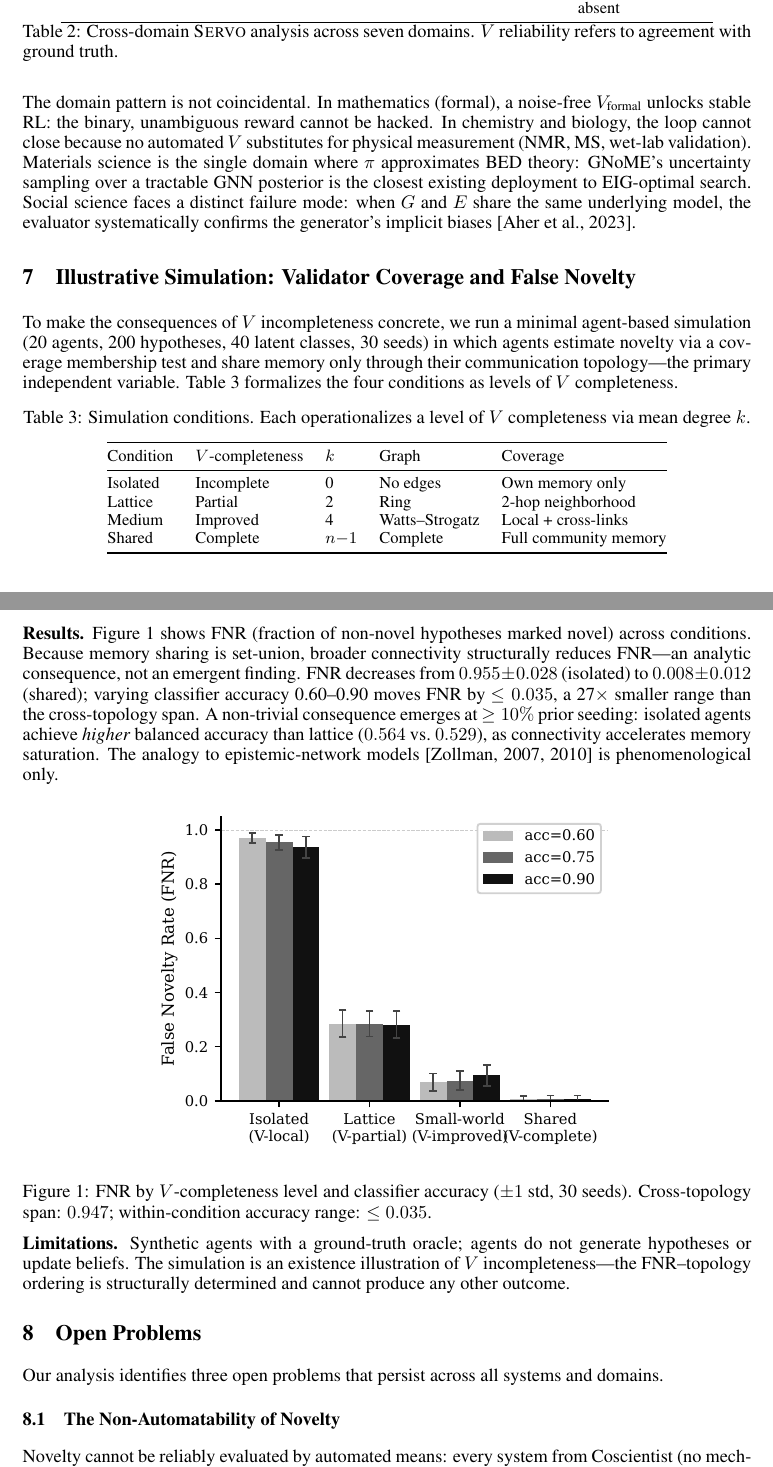
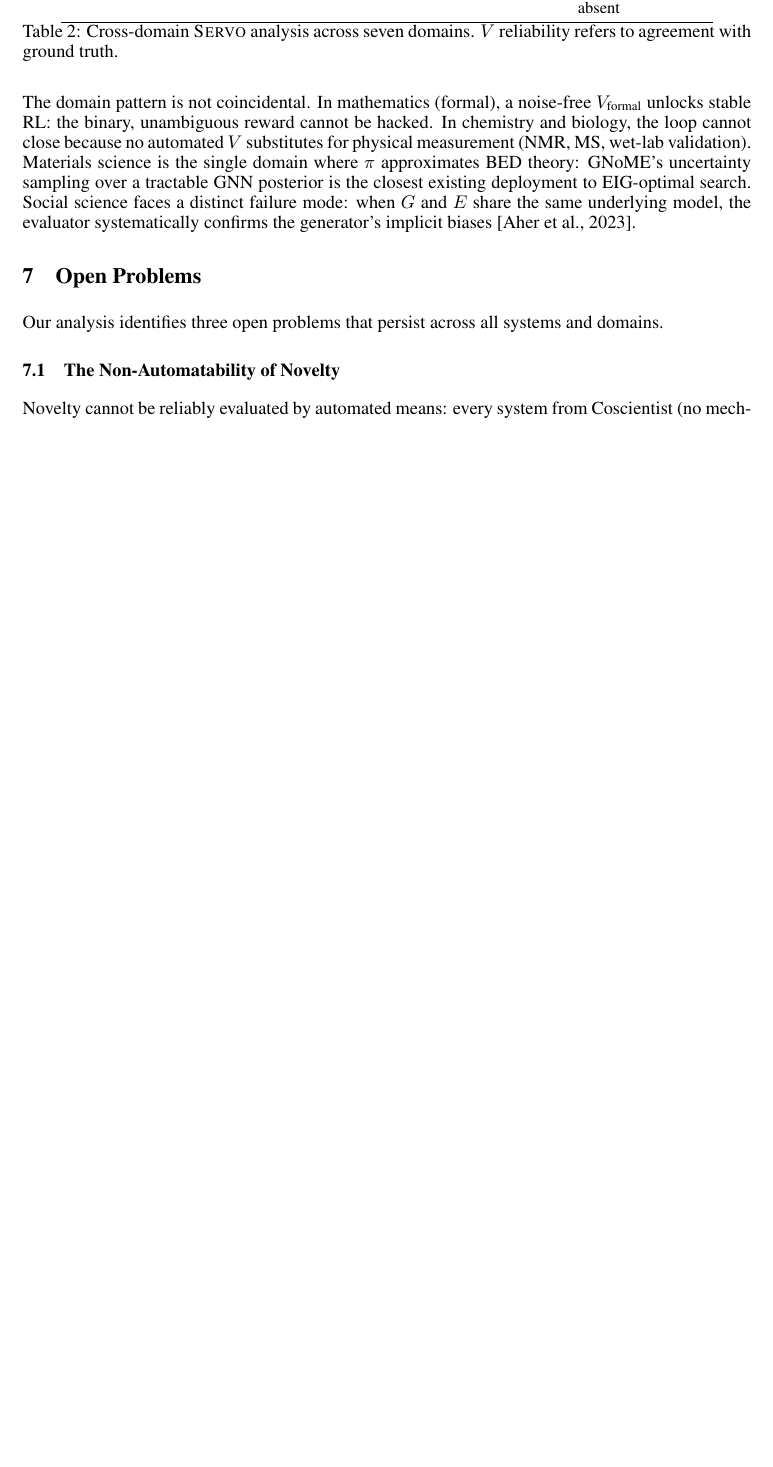
Before and after one commit to ysys143/servo-caisc2026, a LaTeX paper (submission/main.tex): two parts of pages 4 and 5 of 11 before the commit and part of page 4 of 11 after it, the two joined at a grey line, cut so that both start at the same text, the shorter picture padded with empty space. Compiled offline with pdfLaTeX.

Commit message:
Remove simulation section; strengthen §8 OP3 with M_s dynamics beyond set-union
- Remove §7 Illustrative Simulation (0.65p) - set-union tautology, weak fit with main thesis
- Strengthen §8 OP3: add paragraph on lossy/compressed/conflicting/strategic memory dynamics
- Update AI Involvement Checklist item 2: no computational experiments
- Fix 4 checklist references that pointed to sec:simulation/fig:fnr
- Update submission PDF servo_caiscfp2026.pdf

```diff
--- a/submission/main.tex
+++ b/submission/main.tex
@@ -175,42 +175,6 @@ CS / Algo. & $V_\text{emp}$ & High & Fully closed & Evol./LLM & Interpretability
 
 \noindent The domain pattern is not coincidental. In mathematics (formal), a noise-free $V_\text{formal}$ unlocks stable RL: the binary, unambiguous reward cannot be hacked. In chemistry and biology, the loop cannot close because no automated $V$ substitutes for physical measurement (NMR, MS, wet-lab validation). Materials science is the single domain where $\pi$ approximates BED theory: GNoME's uncertainty sampling over a tractable GNN posterior is the closest existing deployment to EIG-optimal search. Social science faces a distinct failure mode: when $G$ and $E$ share the same underlying model, the evaluator systematically confirms the generator's implicit biases~\citep{aher2023turing}.
 
-% ---------------------------------------------------------------------------
-\section{Illustrative Simulation: Validator Coverage and False Novelty}
-\label{sec:simulation}
-% ---------------------------------------------------------------------------
-
-To make the consequences of $V$ incompleteness concrete, we run a minimal agent-based simulation (20 agents, 200 hypotheses, 40 latent classes, 30 seeds) in which agents estimate novelty via a coverage membership test and share memory only through their communication topology---the primary independent variable. Table~\ref{tab:sim-conditions} formalizes the four conditions as levels of $V$ completeness.
-
-\begin{table}[h]
-\centering
-\small
-\caption{Simulation conditions. Each operationalizes a level of $V$ completeness via mean degree $k$.}
-\label{tab:sim-conditions}
-\begin{tabular}{@{}lllll@{}}
-\toprule
-Condition & $V$-completeness & $k$ & Graph & Coverage \\
-\midrule
-Isolated    & Incomplete     & 0   & No edges        & Own memory only \\
-Lattice     & Partial        & 2   & Ring            & 2-hop neighborhood \\
-Medium      & Improved       & 4   & Watts--Strogatz & Local + cross-links \\
-Shared      & Complete       & $n{-}1$ & Complete    & Full community memory \\
-\bottomrule
-\end{tabular}
-\end{table}
-
-\textbf{Results.} Figure~\ref{fig:fnr} shows FNR (fraction of non-novel hypotheses marked novel) across conditions. Because memory sharing is set-union, broader connectivity structurally reduces FNR---an analytic consequence, not an emergent finding. FNR decreases from $0.955 \pm 0.028$ (isolated) to $0.008 \pm 0.012$ (shared); varying classifier accuracy 0.60--0.90 moves FNR by $\leq 0.035$, a 27$\times$ smaller range than the cross-topology span. A non-trivial consequence emerges at $\geq 10\%$ prior seeding: isolated agents achieve \emph{higher} balanced accuracy than lattice ($0.564$ vs.\ $0.529$), as connectivity accelerates memory saturation. The analogy to epistemic-network models~\citep{zollman2007communication,zollman2010epistemic} is phenomenological only.
-
-\begin{figure}[h]
-\centering
-\vspace{4pt}
-\includegraphics[width=0.65\columnwidth]{fig_fnr_primary_n30.pdf}
-\vspace{4pt}
-\caption{FNR by $V$-completeness level and classifier accuracy ($\pm 1$ std, 30 seeds). Cross-topology span: $0.947$; within-condition accuracy range: $\leq 0.035$.}
-\label{fig:fnr}
-\end{figure}
-
-\textbf{Limitations.} Synthetic agents with a ground-truth oracle; agents do not generate hypotheses or update beliefs. The simulation is an existence illustration of $V$ incompleteness---the FNR--topology ordering is structurally determined and cannot produce any other outcome.
 
 \section{Open Problems}
 \label{sec:openproblems}
```
Also changed, not shown: submission/main.pdf, submission/servo_caiscfp2026.pdf, submission/main.tex (17 more changed lines).
